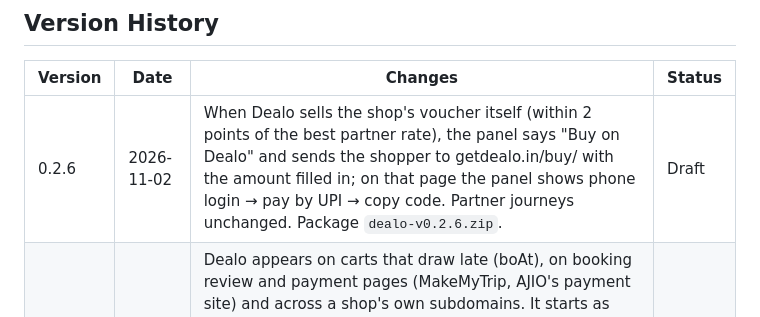
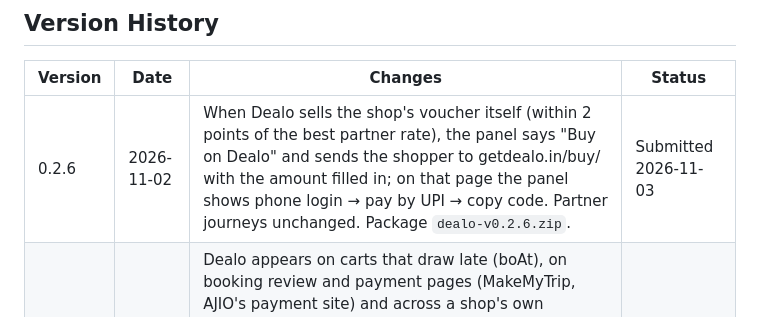
Before and after one commit to kejriwalmedhansh-bit/checkout-assistant, a Markdown page: CHROMEWEBSTORE.md, the part around the change. Drawn GitHub-style.

Commit message:
docs: extension 0.2.6 submitted to Chrome Web Store
Co-Authored-By: Claude Fable 5.1 <noreply@anthropic.com>

```diff
--- a/CHROMEWEBSTORE.md
+++ b/CHROMEWEBSTORE.md
@@ -160,7 +160,7 @@ the affiliate "Okay" button sends the page address.
 
 | Version | Date | Changes | Status |
 |---------|------|---------|--------|
-| 0.2.6 | 2026-11-02 | When Dealo sells the shop's voucher itself (within 2 points of the best partner rate), the panel says "Buy on Dealo" and sends the shopper to getdealo.in/buy/<shop> with the amount filled in; on that page the panel shows phone login → pay by UPI → copy code. Partner journeys unchanged. Package `dealo-v0.2.6.zip`. | Draft |
+| 0.2.6 | 2026-11-02 | When Dealo sells the shop's voucher itself (within 2 points of the best partner rate), the panel says "Buy on Dealo" and sends the shopper to getdealo.in/buy/<shop> with the amount filled in; on that page the panel shows phone login → pay by UPI → copy code. Partner journeys unchanged. Package `dealo-v0.2.6.zip`. | Submitted 2026-11-03 |
 | 0.2.3 | 2026-09-17 | Dealo appears on carts that draw late (boAt), on booking review and payment pages (MakeMyTrip, AJIO's payment site) and across a shop's own subdomains. It starts as soon as a page begins loading instead of waiting for it to finish, runs one copy per page, and gives up on a slow backend reply after 12 seconds instead of waiting forever. Amounts in pointer labels are highlighted. Package `dealo-v0.2.3.zip`. | Draft |
 | 0.2.2 | 2026-09-17 | Panel can be dragged out of the way (position remembered). Redeem steps shown as a checklist with the code and PIN in the step where they're pasted; in-store steps dropped. New welcome page: a picture of the panel, "Free discounts, right at checkout". Package `dealo-v0.2.2.zip`. Supersedes 0.2.1, which was built but not uploaded. | Draft |
 | 0.2.1 | 2026-09-17 | On shops that sell a different voucher per kind of product (GIVA, MakeMyTrip, Yatra, Air India and 17 more), the popup asks "What are you buying?" first, then shows that voucher, what it covers and a link to its terms. Package `dealo-v0.2.1.zip`. | Draft |
```
